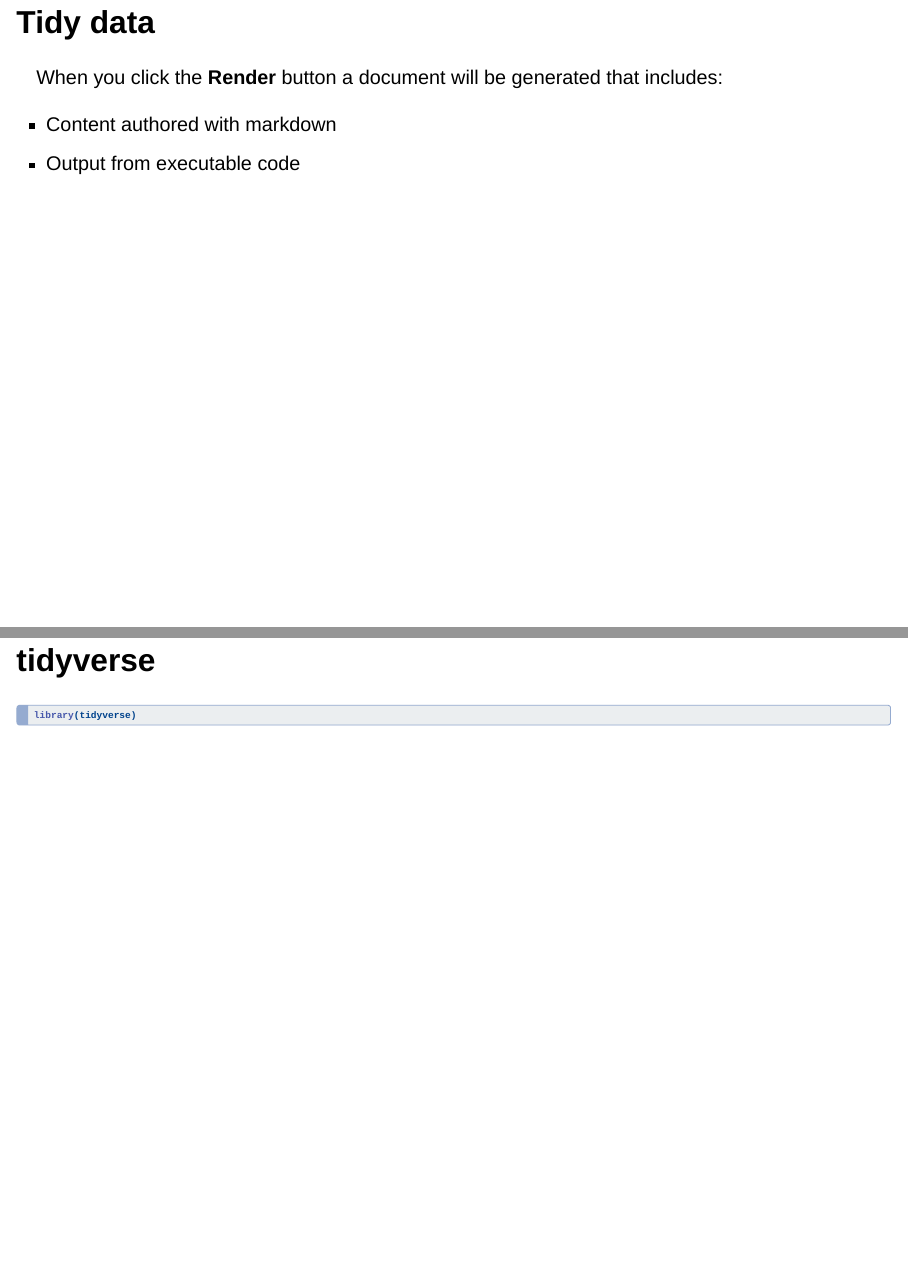
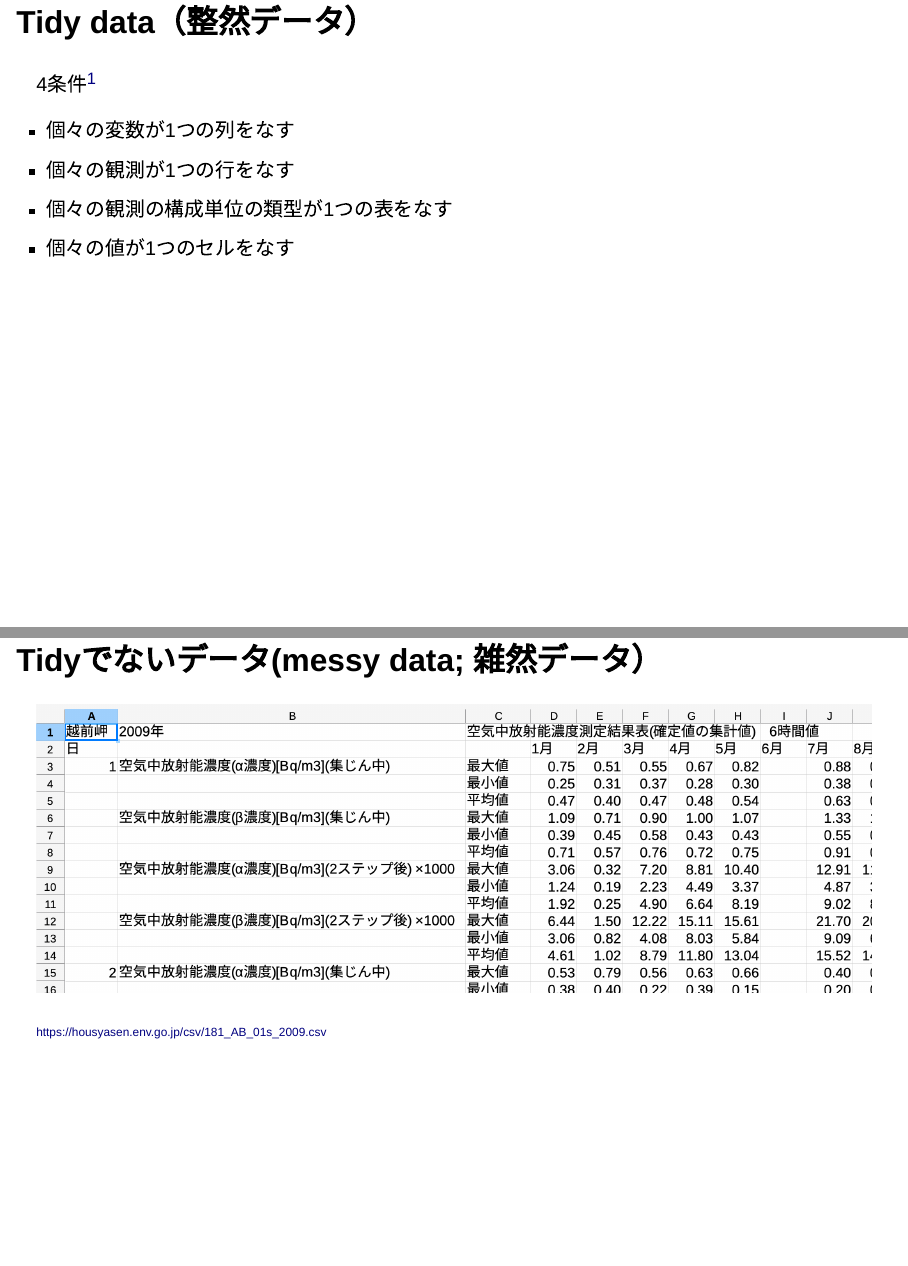
Before and after one commit to ito4303/KanazawaR001, a Quarto document (tidy_data.qmd): pages 3 and 4 of 18 before the commit and pages 3 and 4 of 20 after it, joined at a grey line. Rendered offline with R 4.5, knitr and Pandoc in place of Quarto, with nearby package versions; drawn as Slidy slides in place of the format the file asks for.

Commit message:
work in progress picture of messy data

````diff
--- a/tidy_data.qmd
+++ b/tidy_data.qmd
@@ -29,14 +29,26 @@
 
     -   dplyr
 
-## Tidy data
+## Tidy data（整然データ）
 
-When you click the **Render** button a document will be generated that includes:
+4条件[^1]
 
--   Content authored with markdown
--   Output from executable code
+[^1]: <https://id.fnshr.info/2017/01/09/tidy-data-intro/>
+
+-   個々の変数が1つの列をなす
+-   個々の観測が1つの行をなす
+-   個々の観測の構成単位の類型が1つの表をなす
+-   個々の値が1つのセルをなす
+
+## Tidyでないデータ(messy data; 雑然データ）
+
+![](images/messy_data.png)
+
+[<https://housyasen.env.go.jp/csv/181_AB_01s_2009.csv>]{style="font-size: 60%;"}
 
 ## tidyverse
+
+メタパッケージ
 
 ```{r}
 #| label: tidyverse
````
Also changed, not shown: images/messy_data.png (added), tidy_data.qmd (8 more changed lines).
